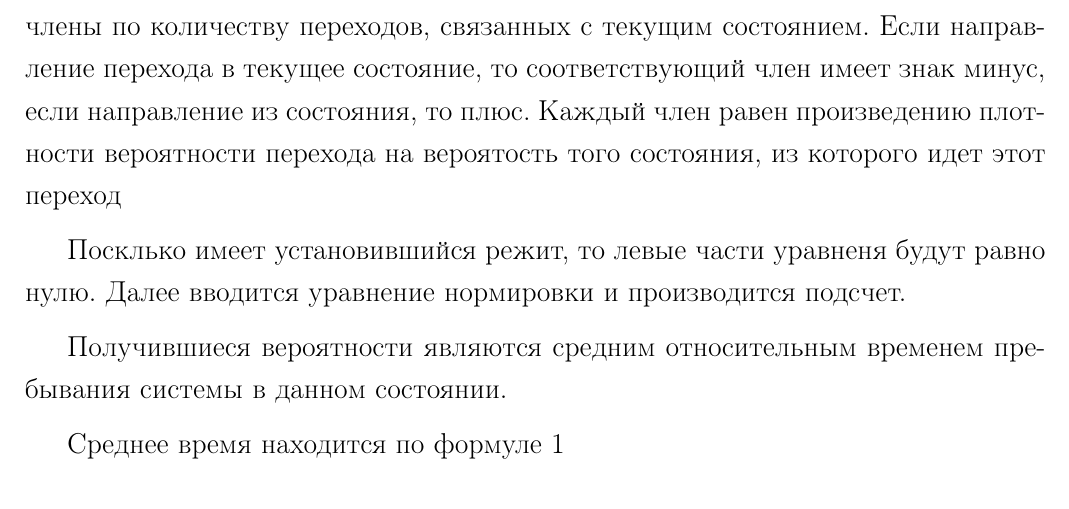
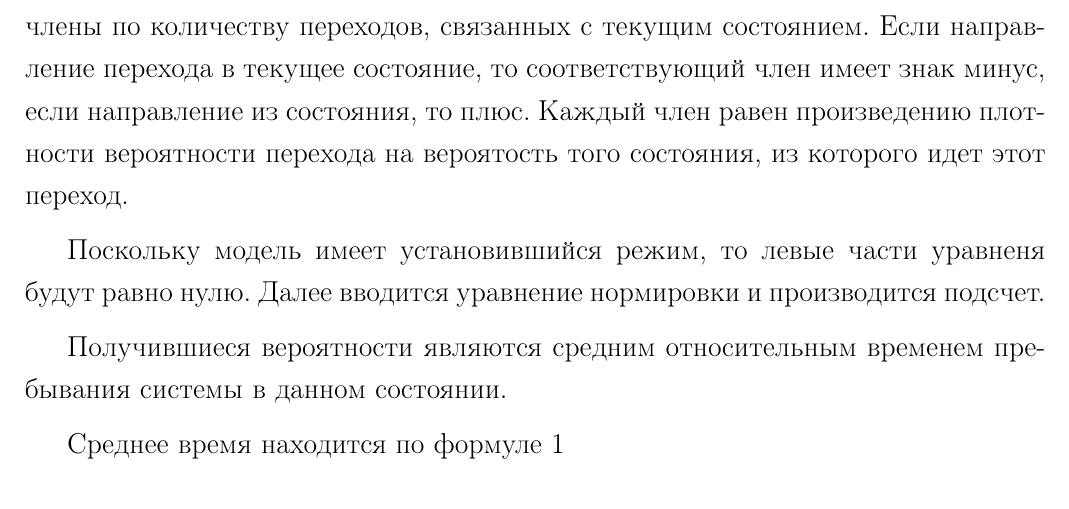
Before and after one commit to bmstu-ics7/modeling, a LaTeX document (sem_02/lab_03/report/main.tex, which reads sem_02/lab_03/report/content/all.tex): part of page 2 of 4, cut so that both start at the same text. Compiled offline with pdfLaTeX.

Commit message:
:pencil: fix error

```diff
--- a/sem_02/lab_03/report/content/all.tex
+++ b/sem_02/lab_03/report/content/all.tex
@@ -4,9 +4,9 @@
 
 \section{Теория}
 
-По модели из условия строятся уравнения Колмогорова: в левой части уравнений находится производная вероятности состояний, а правая часть содержит члены по количеству переходов, связанных с текущим состоянием. Если направление перехода в текущее состояние, то соответствующий член имеет знак минус, если направление из состояния, то плюс. Каждый член равен произведению плотности вероятности перехода на вероятость того состояния, из которого идет этот переход
+По модели из условия строятся уравнения Колмогорова: в левой части уравнений находится производная вероятности состояний, а правая часть содержит члены по количеству переходов, связанных с текущим состоянием. Если направление перехода в текущее состояние, то соответствующий член имеет знак минус, если направление из состояния, то плюс. Каждый член равен произведению плотности вероятности перехода на вероятость того состояния, из которого идет этот переход.
 
-Посклько имеет установившийся режит, то левые части уравненя будут равно нулю. Далее вводится уравнение нормировки и производится подсчет.
+Поскольку модель имеет установившийся режим, то левые части уравненя будут равно нулю. Далее вводится уравнение нормировки и производится подсчет.
 
 Получившиеся вероятности являются средним относительным временем пребывания системы в данном состоянии.
 
```
Also changed, not shown: sem_02/lab_03/report/main.pdf.
